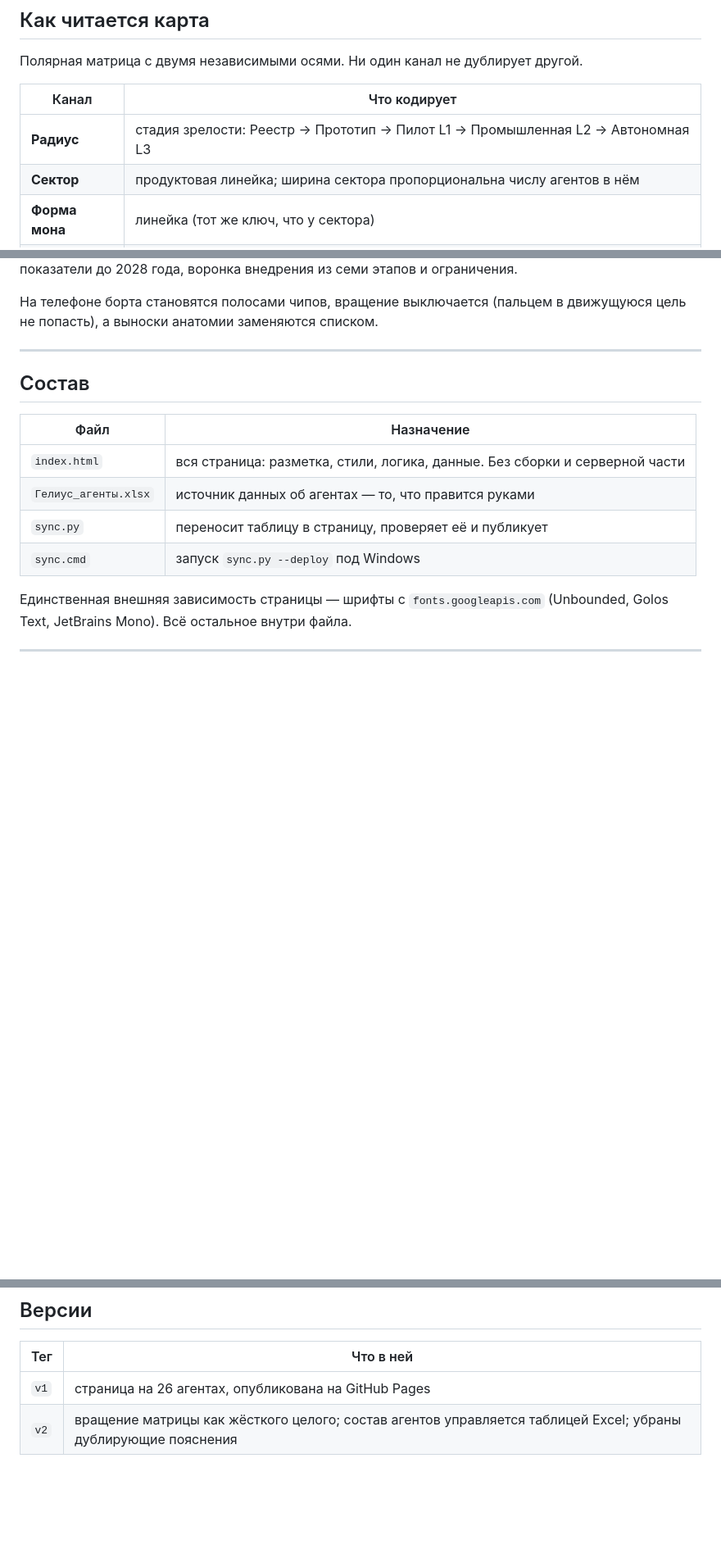
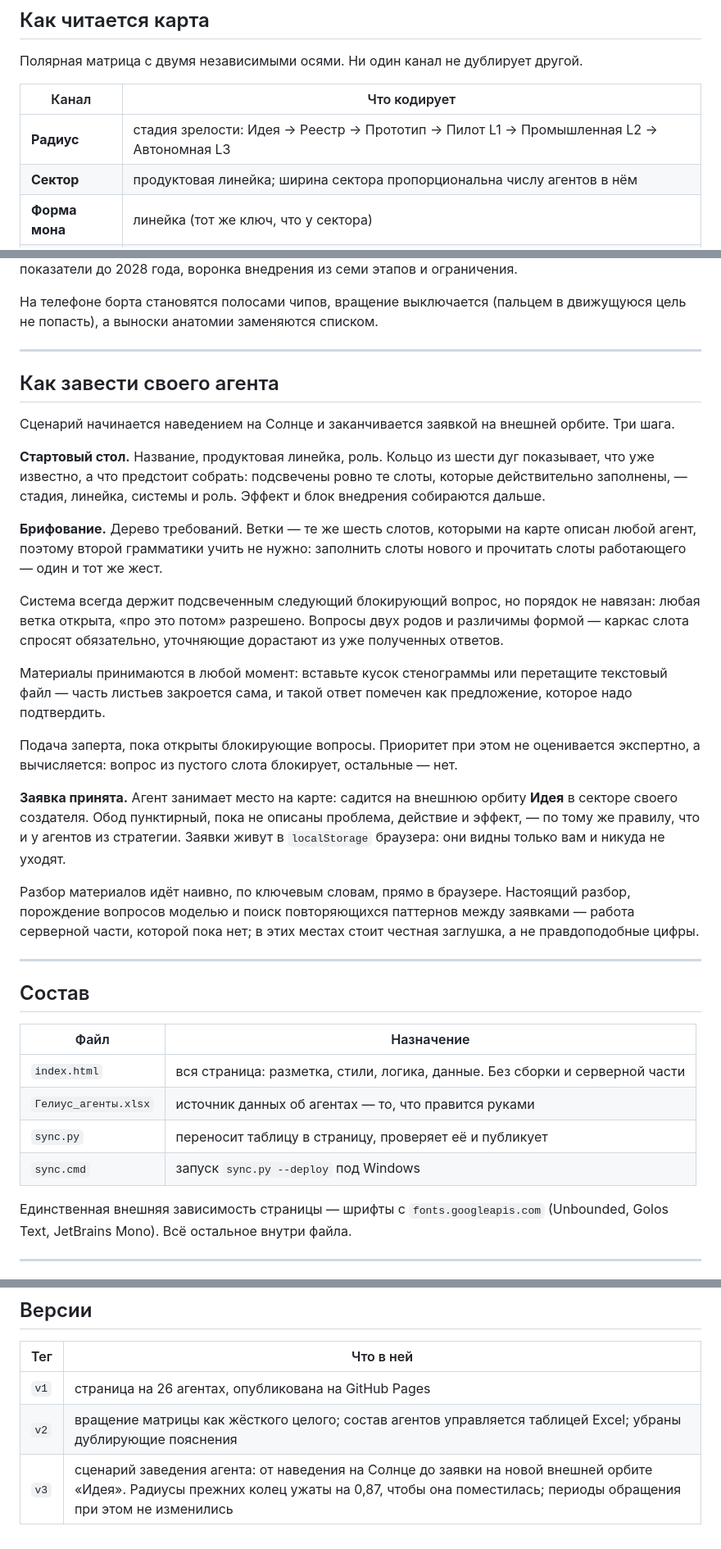
Before and after one commit to Stepansky0012/helius-synergy, a Markdown page: README.md, 3 parts joined by grey strips. Shown at 82% size. Drawn GitHub-style; blank space fills up the shorter version.

Commit message:
README: сценарий заведения агента и версия v3
Co-Authored-By: Claude Opus 5 (1M context) <noreply@anthropic.com>

```diff
--- a/README.md
+++ b/README.md
@@ -14,7 +14,7 @@
 
 | Канал | Что кодирует |
 |---|---|
-| **Радиус** | стадия зрелости: Реестр → Прототип → Пилот L1 → Промышленная L2 → Автономная L3 |
+| **Радиус** | стадия зрелости: Идея → Реестр → Прототип → Пилот L1 → Промышленная L2 → Автономная L3 |
 | **Сектор** | продуктовая линейка; ширина сектора пропорциональна числу агентов в нём |
 | **Форма мона** | линейка (тот же ключ, что у сектора) |
 | **Обод** | пунктирный, если в стратегии не описаны проблема, действие и эффект |
@@ -31,6 +31,46 @@
 
 На телефоне борта становятся полосами чипов, вращение выключается (пальцем в
 движущуюся цель не попасть), а выноски анатомии заменяются списком.
+
+---
+
+## Как завести своего агента
+
+Сценарий начинается наведением на Солнце и заканчивается заявкой на внешней
+орбите. Три шага.
+
+**Стартовый стол.** Название, продуктовая линейка, роль. Кольцо из шести дуг
+показывает, что уже известно, а что предстоит собрать: подсвечены ровно те
+слоты, которые действительно заполнены, — стадия, линейка, системы и роль.
+Эффект и блок внедрения собираются дальше.
+
+**Брифование.** Дерево требований. Ветки — те же шесть слотов, которыми на
+карте описан любой агент, поэтому второй грамматики учить не нужно: заполнить
+слоты нового и прочитать слоты работающего — один и тот же жест.
+
+Система всегда держит подсвеченным следующий блокирующий вопрос, но порядок
+не навязан: любая ветка открыта, «про это потом» разрешено. Вопросы двух
+родов и различимы формой — каркас слота спросят обязательно, уточняющие
+дорастают из уже полученных ответов.
+
+Материалы принимаются в любой момент: вставьте кусок стенограммы или
+перетащите текстовый файл — часть листьев закроется сама, и такой ответ
+помечен как предложение, которое надо подтвердить.
+
+Подача заперта, пока открыты блокирующие вопросы. Приоритет при этом не
+оценивается экспертно, а вычисляется: вопрос из пустого слота блокирует,
+остальные — нет.
+
+**Заявка принята.** Агент занимает место на карте: садится на внешнюю орбиту
+**Идея** в секторе своего создателя. Обод пунктирный, пока не описаны проблема,
+действие и эффект, — по тому же правилу, что и у агентов из стратегии.
+Заявки живут в `localStorage` браузера: они видны только вам и никуда не
+уходят.
+
+Разбор материалов идёт наивно, по ключевым словам, прямо в браузере. Настоящий
+разбор, порождение вопросов моделью и поиск повторяющихся паттернов между
+заявками — работа серверной части, которой пока нет; в этих местах стоит
+честная заглушка, а не правдоподобные цифры.
 
 ---
 
@@ -110,3 +150,4 @@ python sync.py --deploy
 |---|---|
 | `v1` | страница на 26 агентах, опубликована на GitHub Pages |
 | `v2` | вращение матрицы как жёсткого целого; состав агентов управляется таблицей Excel; убраны дублирующие пояснения |
+| `v3` | сценарий заведения агента: от наведения на Солнце до заявки на новой внешней орбите «Идея». Радиусы прежних колец ужаты на 0,87, чтобы она поместилась; периоды обращения при этом не изменились |
```
